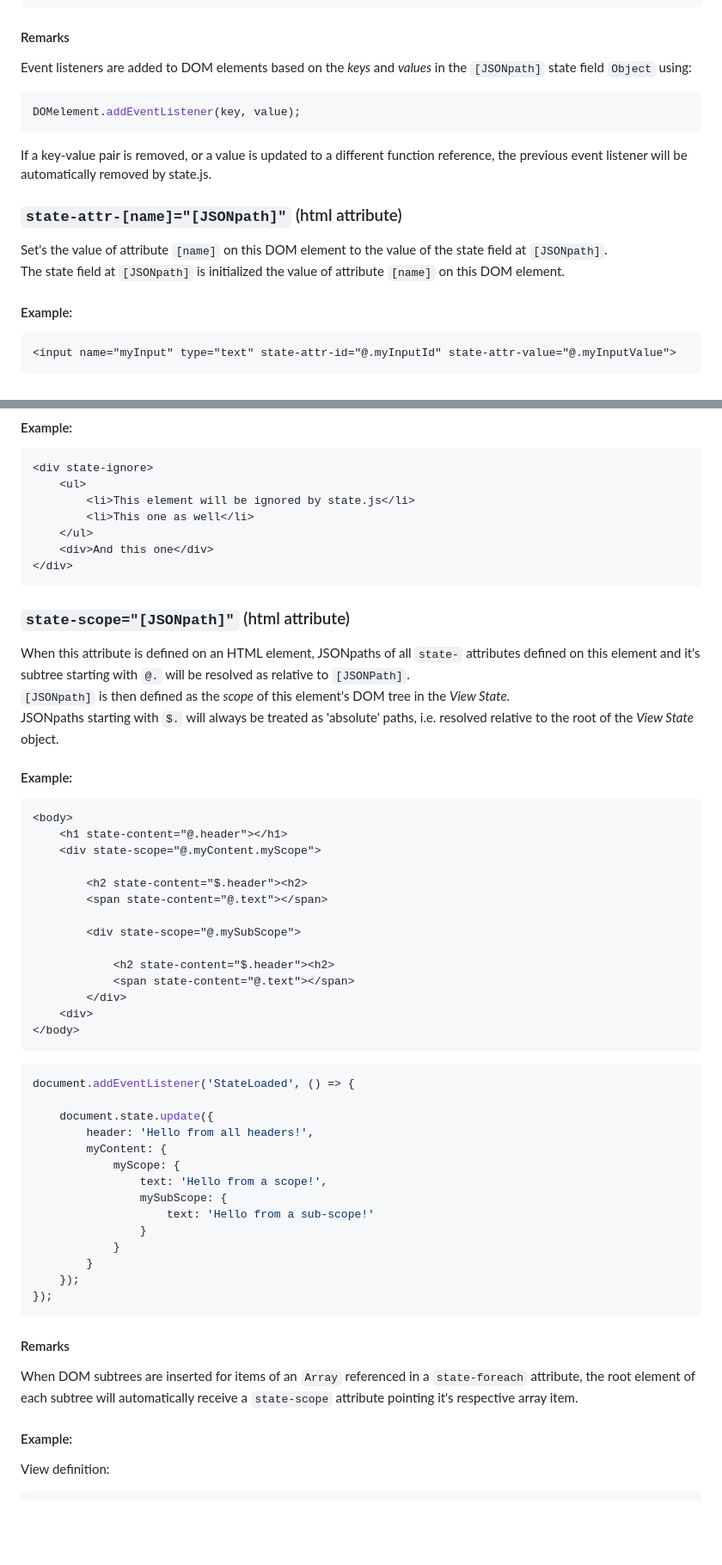
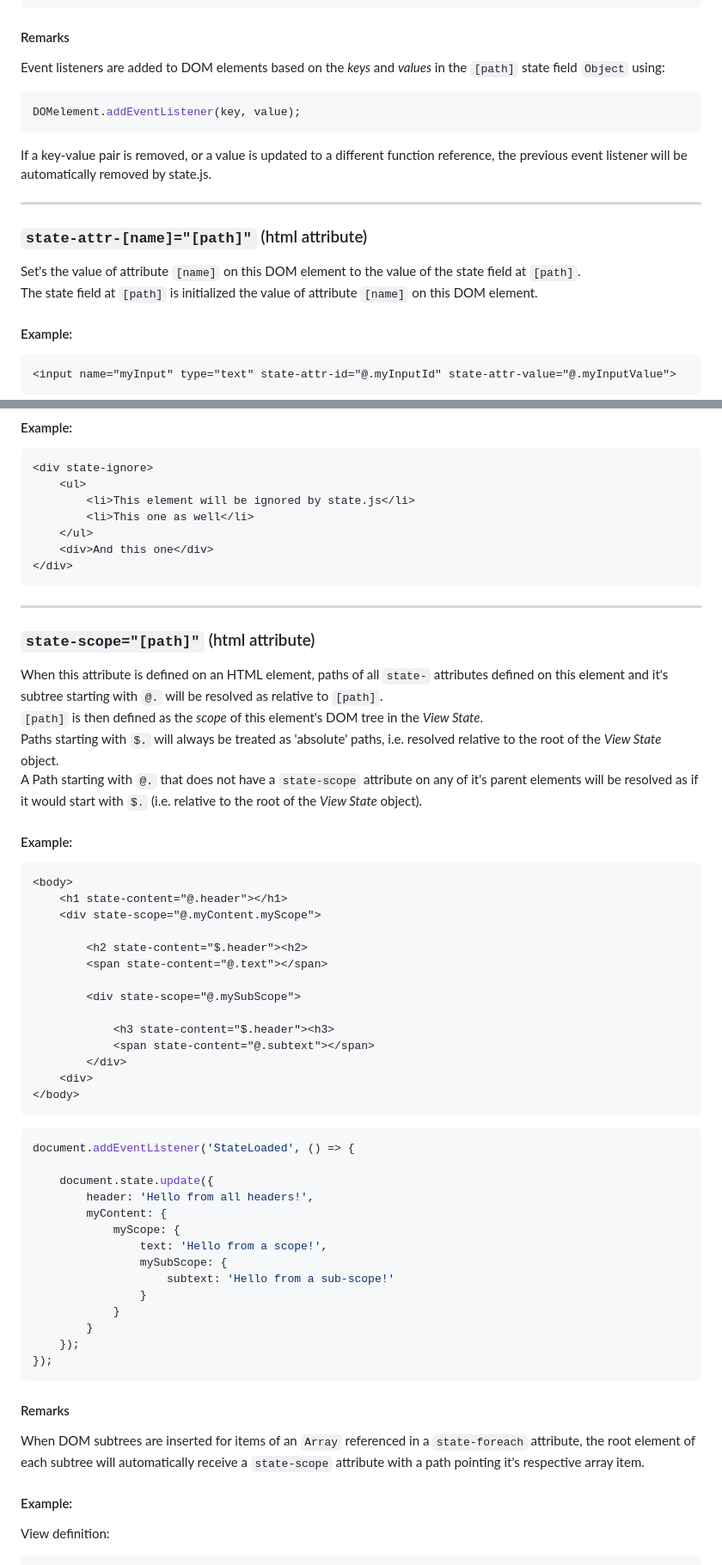
Before and after one commit to rivierasolutions/state.js, a Markdown page: README.md, 2 parts joined by grey strips. Shown at 86% size. GitHub-like rendering; blank space fills up the shorter version.

````diff
--- a/README.md
+++ b/README.md
@@ -249,17 +252,18 @@ document.state.update({
 
 #### Remarks
 
-Event listeners are added to DOM elements based on the *keys* and *values* in the `[JSONpath]` state field `Object` using:
+Event listeners are added to DOM elements based on the *keys* and *values* in the `[path]` state field `Object` using:
 ```javascript
 DOMelement.addEventListener(key, value);
 ```
 If a key-value pair is removed, or a value is updated to a different function reference,
 the previous event listener will be automatically removed by state.js.
 
-### `state-attr-[name]="[JSONpath]"` (html attribute)
+---
+### `state-attr-[name]="[path]"` (html attribute)
 
-Set's the value of attribute `[name]` on this DOM element to the value of the state field at `[JSONpath]`.
-The state field at `[JSONpath]` is initialized the value of attribute `[name]` on this DOM element.
+Set's the value of attribute `[name]` on this DOM element to the value of the state field at `[path]`.
+The state field at `[path]` is initialized the value of attribute `[name]` on this DOM element.
 
 #### Example:
 ```html
@@ -453,13 +466,16 @@ When the View's *layout* is analyzed to load the initial *View State*, state.js
 </div>
 ```
 
-### `state-scope="[JSONpath]"` (html attribute)
+---
+### `state-scope="[path]"` (html attribute)
 
-When this attribute is defined on an HTML element, JSONpaths of all `state-` attributes defined on this element and
-it's subtree starting with `@.` will be resolved as relative to `[JSONPath]`.
-`[JSONpath]` is then defined as the *scope* of this element's DOM tree in the *View State*.
-JSONpaths starting with `$.` will always be treated as 'absolute' paths, i.e. resolved relative to the root
+When this attribute is defined on an HTML element, paths of all `state-` attributes defined on this element and
+it's subtree starting with `@.` will be resolved as relative to `[path]`.
+`[path]` is then defined as the *scope* of this element's DOM tree in the *View State*.
+Paths starting with `$.` will always be treated as 'absolute' paths, i.e. resolved relative to the root
 of the *View State* object.
+A Path starting with `@.` that does not have a `state-scope` attribute on any of it's parent elements
+will be resolved as if it would start with `$.` (i.e. relative to the root of the *View State* object).
 
 #### Example:
 ```html
@@ -472,8 +488,8 @@ of the *View State* object.
 
         <div state-scope="@.mySubScope">
 
-            <h2 state-content="$.header"><h2>
-            <span state-content="@.text"></span>
+            <h3 state-content="$.header"><h3>
+            <span state-content="@.subtext"></span>
         </div>
     <div>
 </body>
@@ -487,7 +503,7 @@ document.addEventListener('StateLoaded', () => {
             myScope: {
                 text: 'Hello from a scope!',
                 mySubScope: {
-                    text: 'Hello from a sub-scope!'
+                    subtext: 'Hello from a sub-scope!'
                 }
             }
         }
@@ -497,7 +513,7 @@ document.addEventListener('StateLoaded', () => {
 #### Remarks
 
 When DOM subtrees are inserted for items of an `Array` referenced in a `state-foreach` attribute, the root element
-of each subtree will automatically receive a `state-scope` attribute pointing it's respective array item.
+of each subtree will automatically receive a `state-scope` attribute with a path pointing it's respective array item.
 
 #### Example:
 View definition:
````
Also changed, not shown: other parts of README.md (+93 -55 lines).
